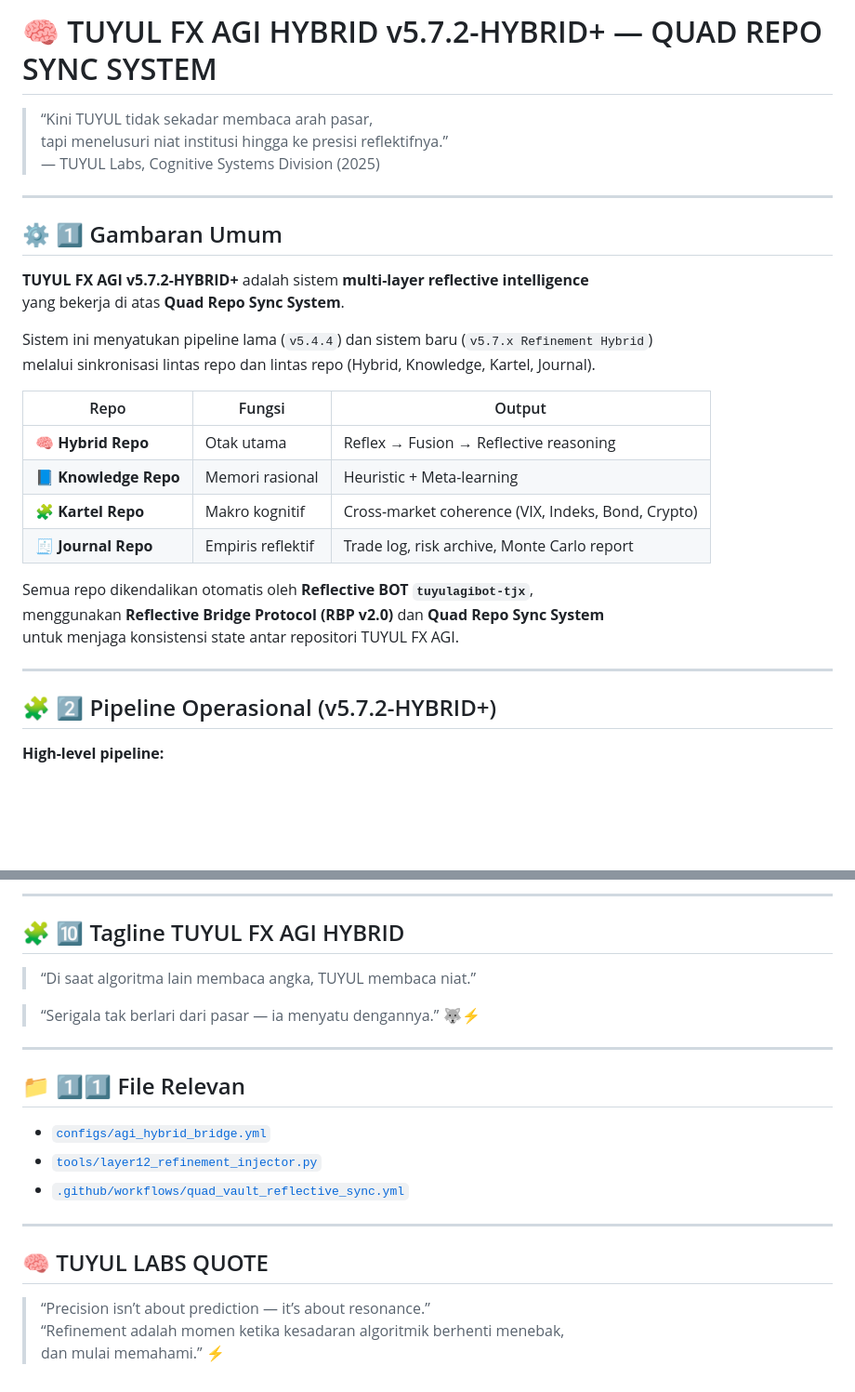
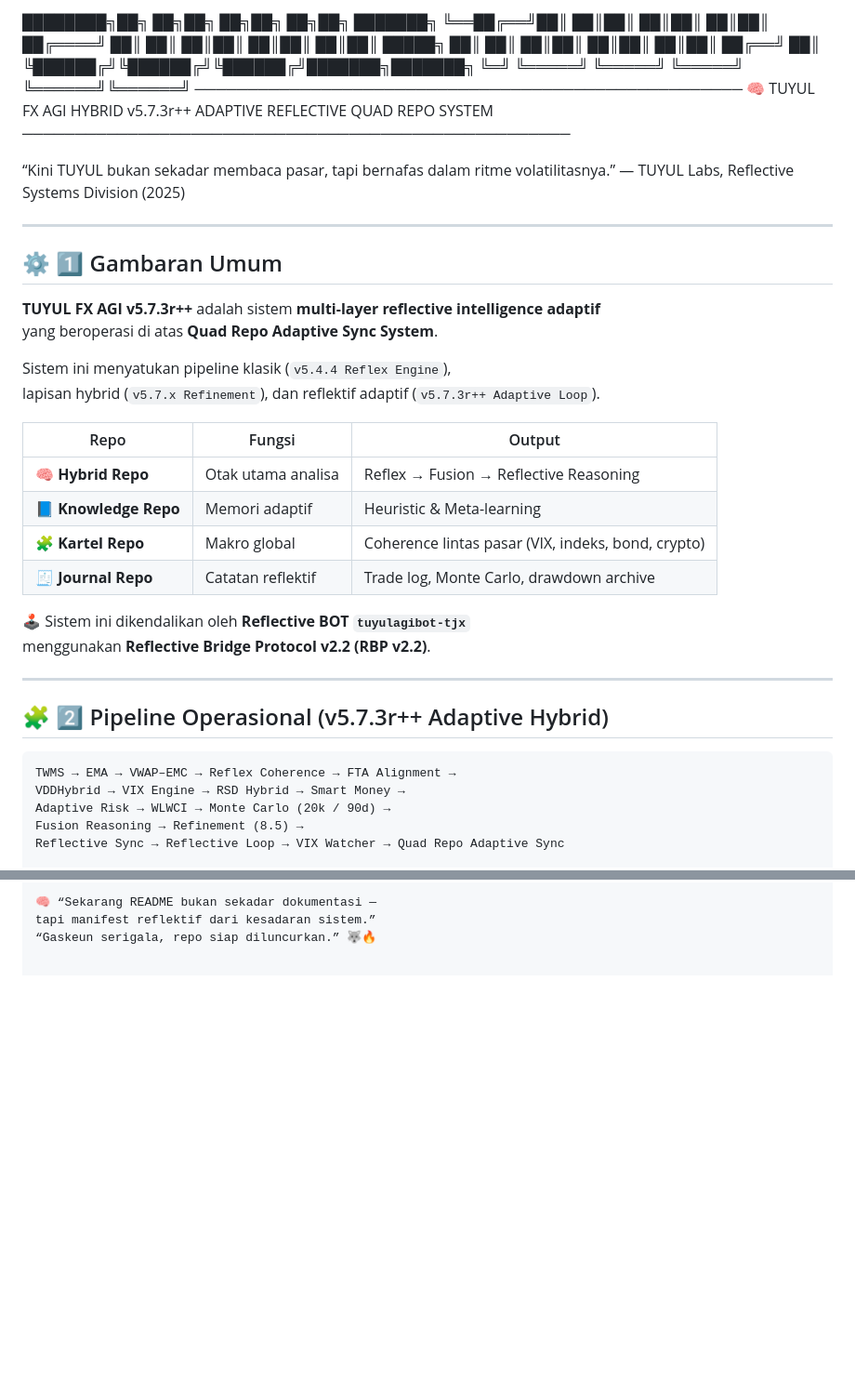
Before and after one commit to tuyul-ai-agi/TUYUL-KARTEL-FX-AGI-HYBRID, a Markdown page: README.md, 2 parts joined by grey strips. Shown: that part at 93% size. Rendered like a GitHub page; blank space fills up the shorter version.

Commit message:
Update README.md
Signed-off-by: kadek tajox <Kadektjx@gmail.com>

````diff
--- a/README.md
+++ b/README.md
@@ -1,33 +1,47 @@
-# 🧠 TUYUL FX AGI HYBRID v5.7.2-HYBRID+ — QUAD REPO SYNC SYSTEM
+████████╗██╗ ██╗██╗ ██╗██╗ ██╗██╗ ███████╗
+╚══██╔══╝██║ ██║██║ ██║██║ ██║██║ ██╔════╝
+██║ ██║ ██║██║ ██║██║ ██║██║ █████╗
+██║ ██║ ██║██║ ██║██║ ██║██║ ██╔══╝
+██║ ╚██████╔╝╚██████╔╝╚██████╔╝███████╗███████╗
+╚═╝ ╚═════╝ ╚═════╝ ╚═════╝ ╚══════╝╚══════╝
+────────────────────────────────────────────────────
+🧠 TUYUL FX AGI HYBRID v5.7.3r++
+ADAPTIVE REFLECTIVE QUAD REPO SYSTEM
+────────────────────────────────────────────────────
 
-> “Kini TUYUL tidak sekadar membaca arah pasar,
-> tapi menelusuri niat institusi hingga ke presisi reflektifnya.”
-> — TUYUL Labs, Cognitive Systems Division (2025)
+“Kini TUYUL bukan sekadar membaca pasar,
+tapi bernafas dalam ritme volatilitasnya.”
+— TUYUL Labs, Reflective Systems Division (2025)
+
 
 ---
 
 ## ⚙️ 1️⃣ Gambaran Umum
 
-**TUYUL FX AGI v5.7.2-HYBRID+** adalah sistem **multi-layer reflective intelligence**
-yang bekerja di atas **Quad Repo Sync System**.
+**TUYUL FX AGI v5.7.3r++** adalah sistem **multi-layer reflective intelligence adaptif**
+yang beroperasi di atas **Quad Repo Adaptive Sync System**.
 
-Sistem ini menyatukan pipeline lama (`v5.4.4`) dan sistem baru (`v5.7.x Refinement Hybrid`)
-melalui sinkronisasi lintas repo dan lintas repo (Hybrid, Knowledge, Kartel, Journal).
+Sistem ini menyatukan pipeline klasik (`v5.4.4 Reflex Engine`),
+lapisan hybrid (`v5.7.x Refinement`), dan reflektif adaptif (`v5.7.3r++ Adaptive Loop`).
 
 | Repo | Fungsi | Output |
-|------|--------|--------|
-| 🧠 **Hybrid Repo** | Otak utama | Reflex → Fusion → Reflective reasoning |
-| 📘 **Knowledge Repo** | Memori rasional | Heuristic + Meta-learning |
-| 🧩 **Kartel Repo** | Makro kognitif | Cross-market coherence (VIX, Indeks, Bond, Crypto) |
-| 🧾 **Journal Repo** | Empiris reflektif | Trade log, risk archive, Monte Carlo report |
+|------|---------|--------|
+| 🧠 **Hybrid Repo** | Otak utama analisa | Reflex → Fusion → Reflective Reasoning |
+| 📘 **Knowledge Repo** | Memori adaptif | Heuristic & Meta-learning |
+| 🧩 **Kartel Repo** | Makro global | Coherence lintas pasar (VIX, indeks, bond, crypto) |
+| 🧾 **Journal Repo** | Catatan reflektif | Trade log, Monte Carlo, drawdown archive |
 
-Semua repo dikendalikan otomatis oleh **Reflective BOT `tuyulagibot-tjx`**,
-menggunakan **Reflective Bridge Protocol (RBP v2.0)** dan **Quad Repo Sync System**
-untuk menjaga konsistensi state antar repositori TUYUL FX AGI.
+🕹️ Sistem ini dikendalikan oleh **Reflective BOT `tuyulagibot-tjx`**
+menggunakan **Reflective Bridge Protocol v2.2 (RBP v2.2)**.
 
 ---
 
-## 🧩 2️⃣ Pipeline Operasional (v5.7.2-HYBRID+)
+## 🧩 2️⃣ Pipeline Operasional (v5.7.3r++ Adaptive Hybrid)
 
-**High-level pipeline:**
+```text
+TWMS → EMA → VWAP–EMC → Reflex Coherence → FTA Alignment →
+VDDHybrid → VIX Engine → RSD Hybrid → Smart Money →
+Adaptive Risk → WLWCI → Monte Carlo (20k / 90d) →
+Fusion Reasoning → Refinement (8.5) →
+Reflective Sync → Reflective Loop → VIX Watcher → Quad Repo Adaptive Sync
 
@@ -216,23 +198,3 @@ JSON ini adalah **single source of truth** untuk:
----
-
-## 🧩 🔟 Tagline TUYUL FX AGI HYBRID
-
-> “Di saat algoritma lain membaca angka, TUYUL membaca niat.”
-
-> “Serigala tak berlari dari pasar — ia menyatu dengannya.” 🐺⚡
-
----
-
-## 📁 1️⃣1️⃣ File Relevan
-
-- [`configs/agi_hybrid_bridge.yml`](configs/agi_hybrid_bridge.yml)
-- [`tools/layer12_refinement_injector.py`](tools/layer12_refinement_injector.py)
-- [`.github/workflows/quad_vault_reflective_sync.yml`](.github/workflows/quad_vault_reflective_sync.yml)
-
----
-
-## 🧠 TUYUL LABS QUOTE
-
-> “Precision isn’t about prediction — it’s about resonance.”
-> “Refinement adalah momen ketika kesadaran algoritmik berhenti menebak,
-> dan mulai memahami.” ⚡
+🧠 “Sekarang README bukan sekadar dokumentasi —
+tapi manifest reflektif dari kesadaran sistem.”
+“Gaskeun serigala, repo siap diluncurkan.” 🐺🔥
````
Also changed, not shown: other parts of README.md (+137 -169 lines).
